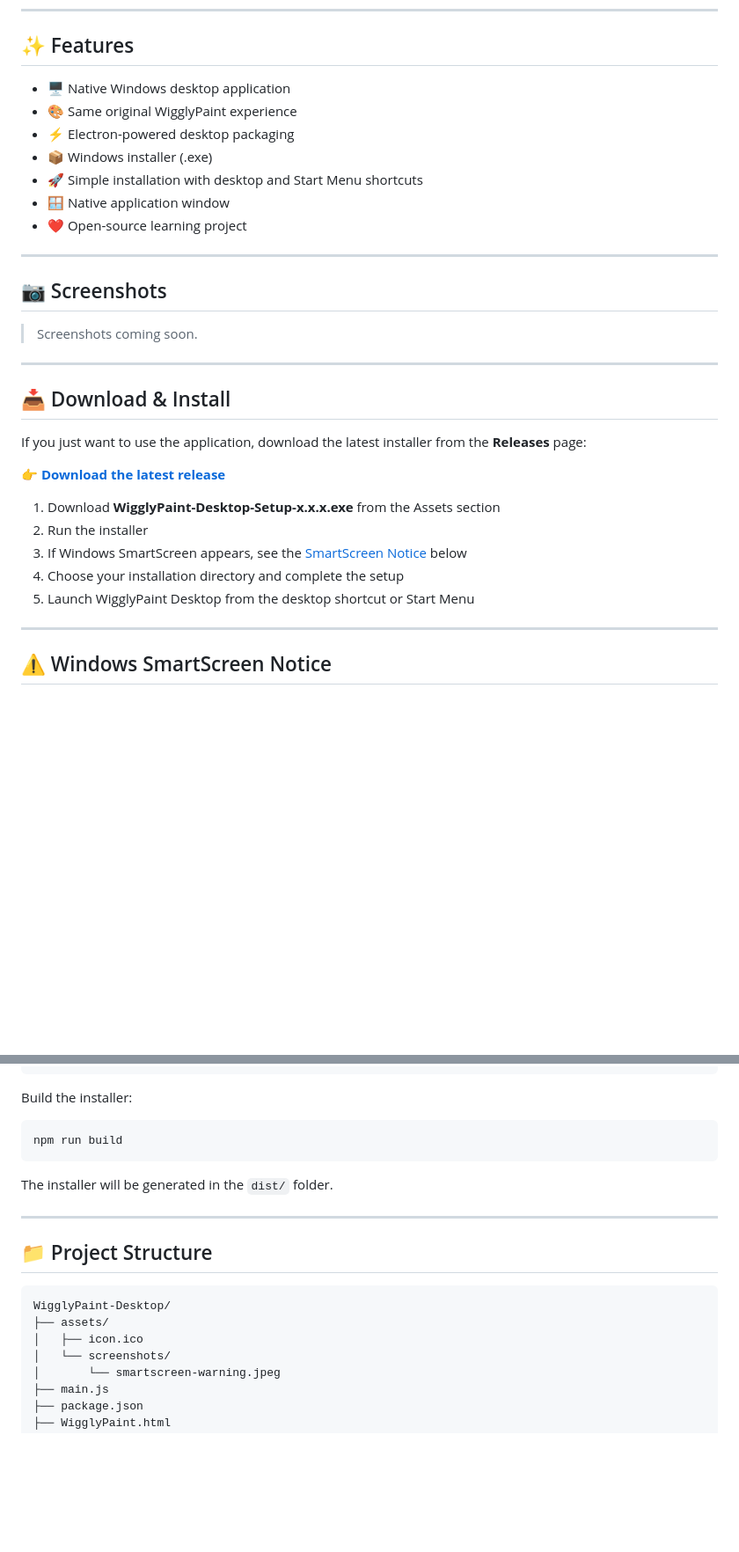
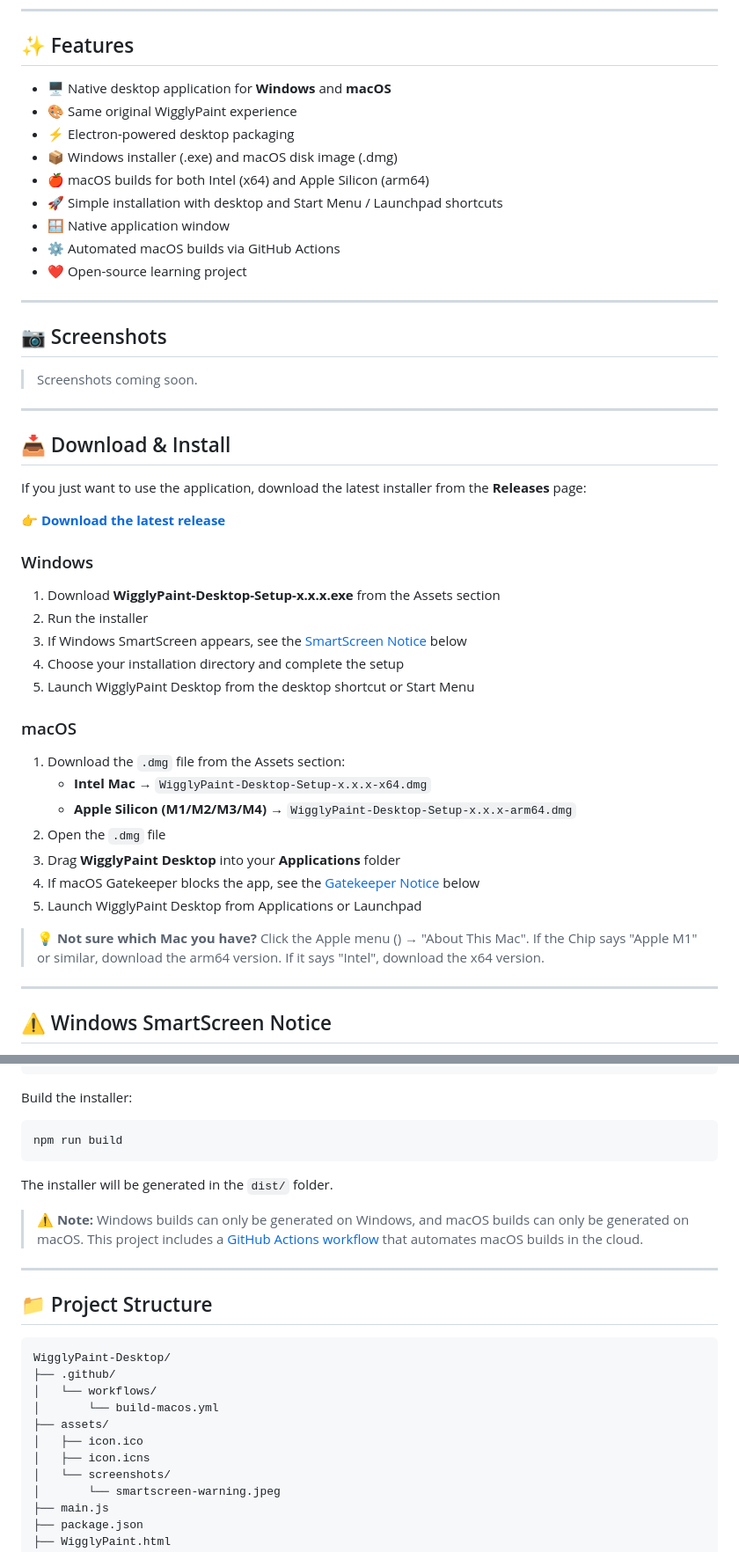
Before and after one commit to jdanifalcon/WigglyPaint-Desktop, a Markdown page: README.md, 2 parts joined by grey strips. Shown at 88% size. GitHub-like rendering; blank space fills up the shorter version.

Commit message:
Enhance README with macOS support details
Updated README to include macOS installation instructions and features.

````diff
--- a/README.md
+++ b/README.md
@@ -32,12 +32,14 @@ The author has clarified that WigglyPaint is **free and open source**, and warns
 
 ## ✨ Features
 
-- 🖥️ Native Windows desktop application
+- 🖥️ Native desktop application for **Windows** and **macOS**
 - 🎨 Same original WigglyPaint experience
 - ⚡ Electron-powered desktop packaging
-- 📦 Windows installer (.exe)
-- 🚀 Simple installation with desktop and Start Menu shortcuts
+- 📦 Windows installer (.exe) and macOS disk image (.dmg)
+- 🍎 macOS builds for both Intel (x64) and Apple Silicon (arm64)
+- 🚀 Simple installation with desktop and Start Menu / Launchpad shortcuts
 - 🪟 Native application window
+- ⚙️ Automated macOS builds via GitHub Actions
 - ❤️ Open-source learning project
 
 ---
@@ -54,11 +56,25 @@ If you just want to use the application, download the latest installer from the
 
 👉 [**Download the latest release**](https://github.com/jdanifalcon/WigglyPaint-Desktop/releases/latest)
 
+### Windows
+
 1. Download **WigglyPaint-Desktop-Setup-x.x.x.exe** from the Assets section
 2. Run the installer
 3. If Windows SmartScreen appears, see the [SmartScreen Notice](#%EF%B8%8F-windows-smartscreen-notice) below
 4. Choose your installation directory and complete the setup
 5. Launch WigglyPaint Desktop from the desktop shortcut or Start Menu
+
+### macOS
+
+1. Download the `.dmg` file from the Assets section:
+   - **Intel Mac** → `WigglyPaint-Desktop-Setup-x.x.x-x64.dmg`
+   - **Apple Silicon (M1/M2/M3/M4)** → `WigglyPaint-Desktop-Setup-x.x.x-arm64.dmg`
+2. Open the `.dmg` file
+3. Drag **WigglyPaint Desktop** into your **Applications** folder
+4. If macOS Gatekeeper blocks the app, see the [Gatekeeper Notice](#-macos-gatekeeper-notice) below
+5. Launch WigglyPaint Desktop from Applications or Launchpad
+
+> 💡 **Not sure which Mac you have?** Click the Apple menu () → "About This Mac". If the Chip says "Apple M1" or similar, download the arm64 version. If it says "Intel", download the x64 version.
 
 ---
 
@@ -118,14 +158,20 @@ npm run build
 
 The installer will be generated in the `dist/` folder.
 
+> ⚠️ **Note:** Windows builds can only be generated on Windows, and macOS builds can only be generated on macOS. This project includes a [GitHub Actions workflow](.github/workflows/build-macos.yml) that automates macOS builds in the cloud.
+
 ---
 
 ## 📁 Project Structure
 
 ```text
 WigglyPaint-Desktop/
+├── .github/
+│   └── workflows/
+│       └── build-macos.yml
 ├── assets/
 │   ├── icon.ico
+│   ├── icon.icns
 │   └── screenshots/
 │       └── smartscreen-warning.jpeg
 ├── main.js
````
Also changed, not shown: other parts of README.md (+24 -0 lines).
